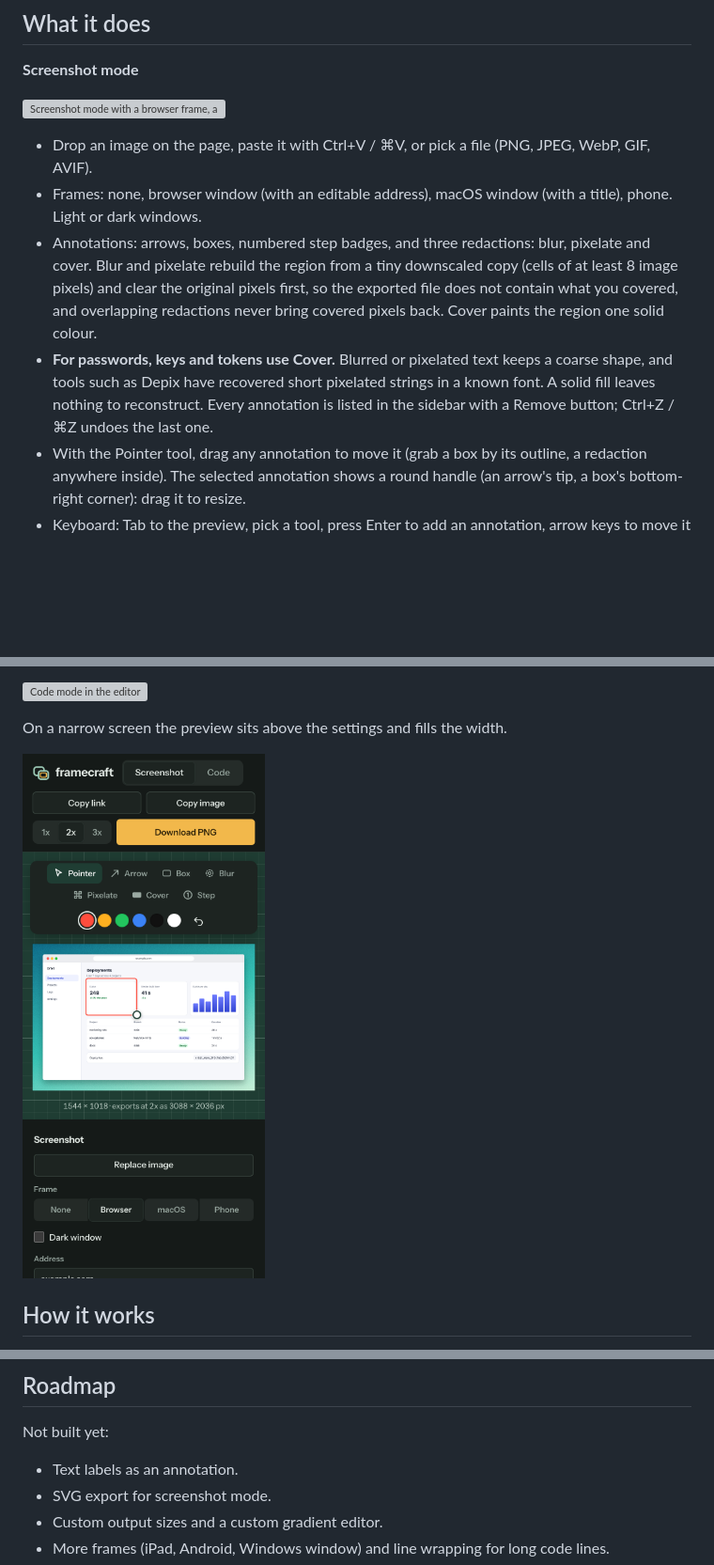
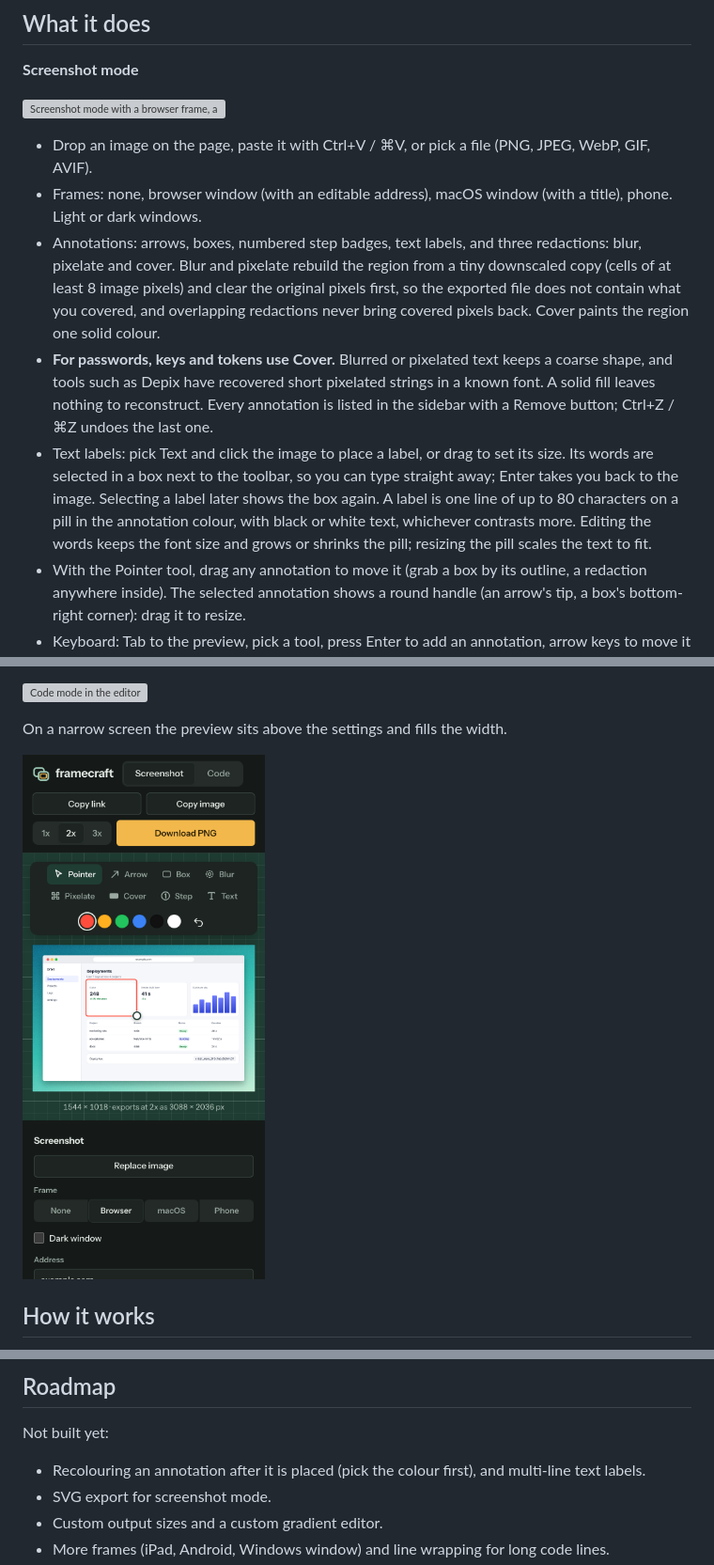
Before and after one commit to Habibeyilmazz/framecraft, a Markdown page: README.md, 3 parts joined by grey strips. Shown at 94% size. GitHub-like rendering; pictures changed too: docs/screenshots/phone.png; blank space fills up the shorter version; grey boxes are pictures that could not be loaded.

Commit message:
Document text labels and show one in the README screenshot
Co-Authored-By: Claude Opus 5.5 <noreply@anthropic.com>

```diff
--- a/README.md
+++ b/README.md
@@ -29,13 +29,18 @@ npm run dev        # then open http://localhost:4210
 
 - Drop an image on the page, paste it with Ctrl+V / ⌘V, or pick a file (PNG, JPEG, WebP, GIF, AVIF).
 - Frames: none, browser window (with an editable address), macOS window (with a title), phone. Light or dark windows.
-- Annotations: arrows, boxes, numbered step badges, and three redactions: blur, pixelate and cover. Blur and pixelate
+- Annotations: arrows, boxes, numbered step badges, text labels, and three redactions: blur, pixelate and cover. Blur and pixelate
   rebuild the region from a tiny downscaled copy (cells of at least 8 image pixels) and clear the original pixels
   first, so the exported file does not contain what you covered, and overlapping redactions never bring covered
   pixels back. Cover paints the region one solid colour.
 - **For passwords, keys and tokens use Cover.** Blurred or pixelated text keeps a coarse shape, and tools such as
   Depix have recovered short pixelated strings in a known font. A solid fill leaves nothing to reconstruct.
   Every annotation is listed in the sidebar with a Remove button; Ctrl+Z / ⌘Z undoes the last one.
+- Text labels: pick Text and click the image to place a label, or drag to set its size. Its words are selected in a
+  box next to the toolbar, so you can type straight away; Enter takes you back to the image. Selecting a label later
+  shows the box again. A label is one line of up to 80 characters on a pill in the annotation colour, with black or
+  white text, whichever contrasts more. Editing the words keeps the font size and grows or shrinks the pill;
+  resizing the pill scales the text to fit.
 - With the Pointer tool, drag any annotation to move it (grab a box by its outline, a redaction anywhere inside).
   The selected annotation shows a round handle (an arrow's tip, a box's bottom-right corner): drag it to resize.
 - Keyboard: Tab to the preview, pick a tool, press Enter to add an annotation, arrow keys to move it (Shift for bigger
@@ -111,7 +116,7 @@ the built `dist/` has been checked served from a sub-folder, the way Pages serve
 
 Not built yet:
 
-- Text labels as an annotation.
+- Recolouring an annotation after it is placed (pick the colour first), and multi-line text labels.
 - SVG export for screenshot mode.
 - Custom output sizes and a custom gradient editor.
 - More frames (iPad, Android, Windows window) and line wrapping for long code lines.
```
Also changed, not shown: other parts of README.md (+1 -1 lines), CHANGELOG.md (+19 -0 lines), 2 other files.
